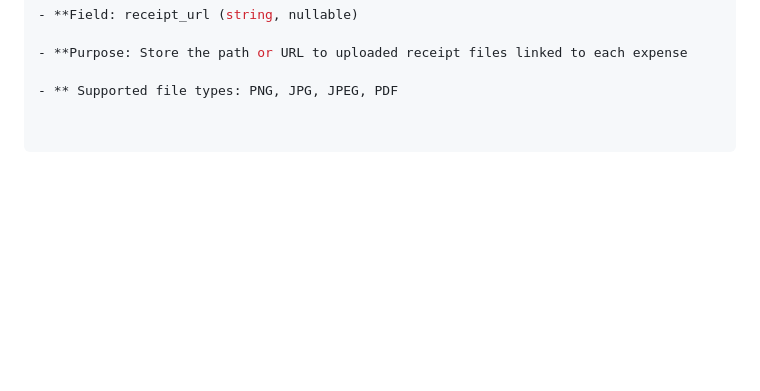
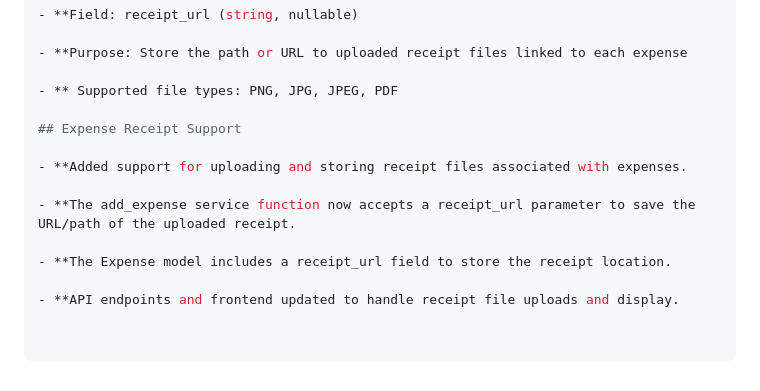
Before and after one commit to SmartDevPK/PersonalExpenseTracker, a Markdown page: README.md, the part around the change. Drawn GitHub-style; blank space fills up the shorter version.

Commit message:
Added functionality to upload and store receipts for expenses README.md

```diff
--- a/README.md
+++ b/README.md
@@ -343,3 +343,13 @@ The Expense model now includes a new optional field receipt_url to store URLs of
 - **Purpose: Store the path or URL to uploaded receipt files linked to each expense
 
 - ** Supported file types: PNG, JPG, JPEG, PDF
+
+## Expense Receipt Support
+
+- **Added support for uploading and storing receipt files associated with expenses.
+
+- **The add_expense service function now accepts a receipt_url parameter to save the URL/path of the uploaded receipt.
+
+- **The Expense model includes a receipt_url field to store the receipt location.
+
+- **API endpoints and frontend updated to handle receipt file uploads and display.
```
